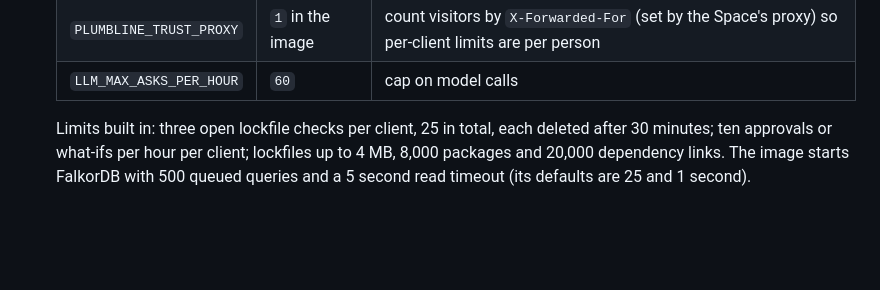
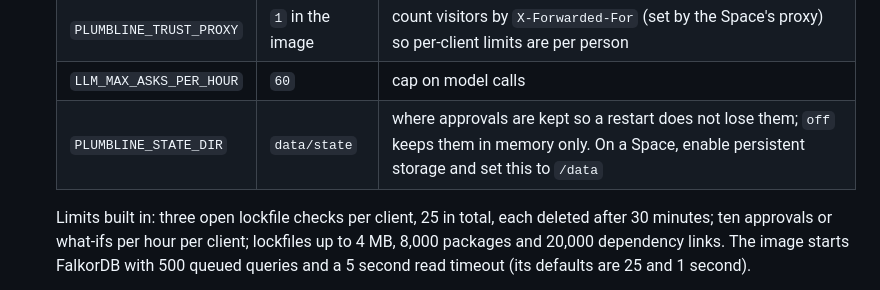
Before and after one commit to soumya-narang/Plumbline, a Markdown page: docs/deploy.md, the part around the change. Rendered like a GitHub page; blank space fills up the shorter version.

```diff
--- a/docs/deploy.md
+++ b/docs/deploy.md
@@ -65,6 +65,7 @@ needs to survive a restart. First start takes about a minute.
    | `PLUMBLINE_APPROVALS` | `on` | `off` makes the site read-only: nobody can record an approval |
    | `PLUMBLINE_TRUST_PROXY` | `1` in the image | count visitors by `X-Forwarded-For` (set by the Space's proxy) so per-client limits are per person |
    | `LLM_MAX_ASKS_PER_HOUR` | `60` | cap on model calls |
+   | `PLUMBLINE_STATE_DIR` | `data/state` | where approvals are kept so a restart does not lose them; `off` keeps them in memory only. On a Space, enable persistent storage and set this to `/data` |
 
    Limits built in: three open lockfile checks per client, 25 in total, each deleted after 30 minutes; ten approvals or
    what-ifs per hour per client; lockfiles up to 4 MB, 8,000 packages and 20,000 dependency links. The image starts
```
Also changed, not shown: README.md (+18 -3 lines).
